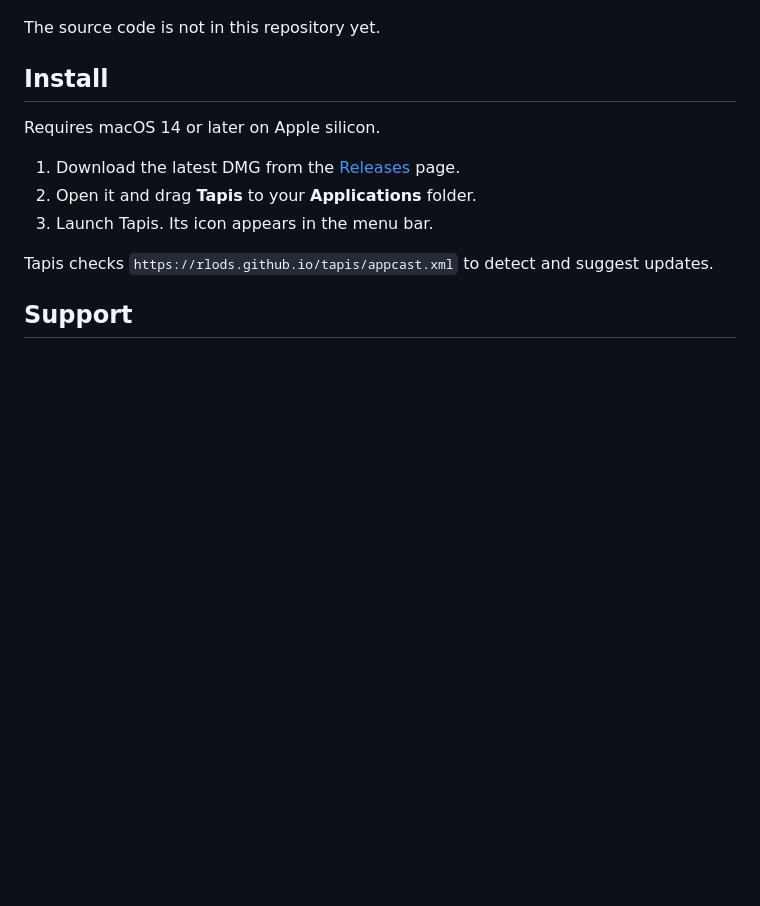
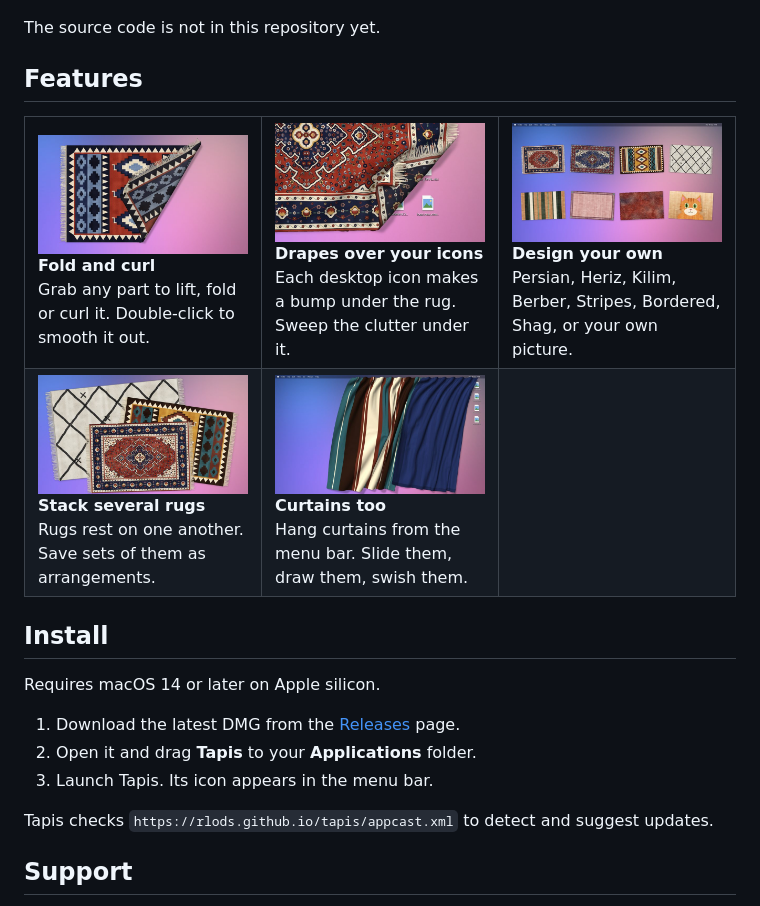
Before and after one commit to rlods/tapis, a Markdown page: README.md, the part around the change. Rendered like a GitHub page; pictures changed too: assets/shot-curtains.jpg (added), assets/shot-designs.jpg (added), assets/shot-fold.jpg (added); blank space fills up the shorter version.

```diff
--- a/README.md
+++ b/README.md
@@ -9,6 +9,22 @@ Downloads and the update feed for **Tapis**: cloth rugs that lie on your Mac des
 [![Tapis: the one-minute film](assets/film-poster-play.jpg)](https://rlods.github.io/tapis/assets/film.mp4)
 
 The source code is not in this repository yet.
+
+## Features
+
+<table>
+  <tr>
+    <td width="33%"><img src="assets/shot-fold.jpg" alt="A kilim rug with a corner folded over"><br><b>Fold and curl</b><br>Grab any part to lift, fold or curl it. Double-click to smooth it out.</td>
+    <td width="33%"><img src="assets/shot-under.jpg" alt="A rug corner lifted to show desktop icons underneath"><br><b>Drapes over your icons</b><br>Each desktop icon makes a bump under the rug. Sweep the clutter under it.</td>
+    <td width="33%"><img src="assets/shot-designs.jpg" alt="Eight rugs in different patterns"><br><b>Design your own</b><br>Persian, Heriz, Kilim, Berber, Stripes, Bordered, Shag, or your own picture.</td>
+  </tr>
+  <tr>
+    <td><img src="assets/shot-stack.jpg" alt="Three rugs lying on one another"><br><b>Stack several rugs</b><br>Rugs rest on one another. Save sets of them as arrangements.</td>
+    <td><img src="assets/shot-curtains.jpg" alt="Two curtains hanging from the menu bar"><br><b>Curtains too</b><br>Hang curtains from the menu bar. Slide them, draw them, swish them.</td>
+    <td></td>
+  </tr>
+</table>
+
 
 ## Install
 
```
Also changed, not shown: 1 other file.
